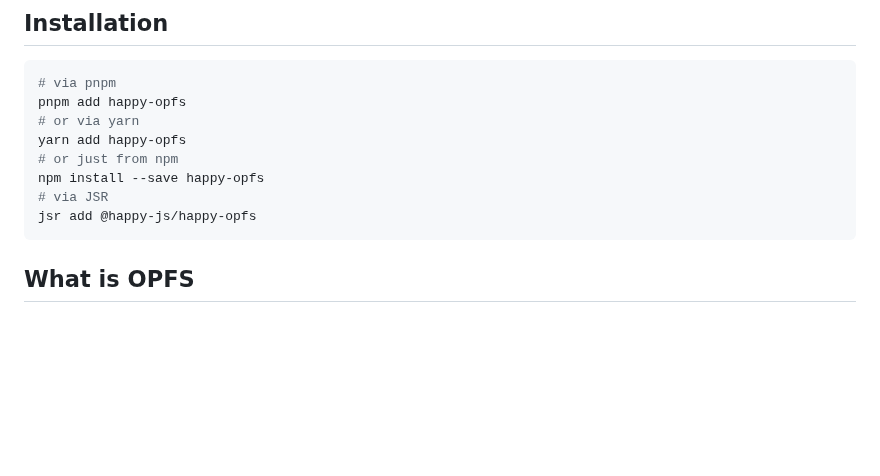
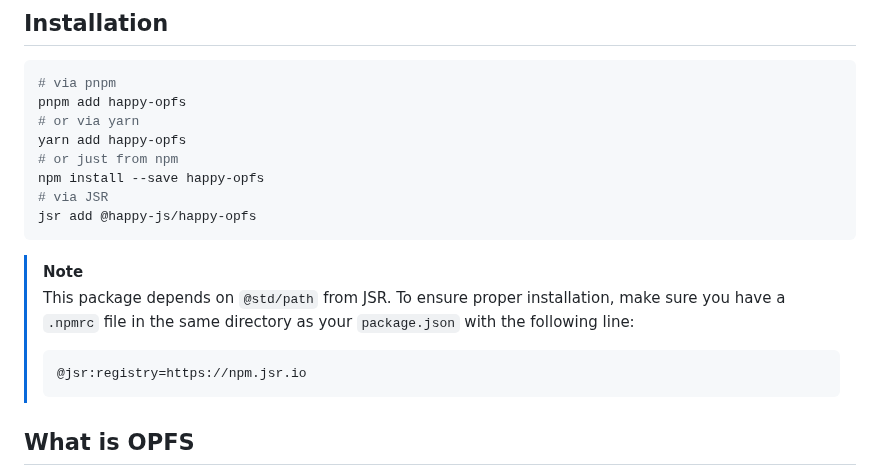
Before and after one commit to JiangJie/happy-opfs, a Markdown page: README.md, the part around one of its changes. Drawn GitHub-style; blank space fills up the shorter version.

````diff
--- a/README.md
+++ b/README.md
@@ -26,6 +26,12 @@ npm install --save happy-opfs
 jsr add @happy-js/happy-opfs
 ```
 
+> [!NOTE]
+> This package depends on `@std/path` from JSR. To ensure proper installation, make sure you have a `.npmrc` file in the same directory as your `package.json` with the following line:
+> ```
+> @jsr:registry=https://npm.jsr.io
+> ```
+
 ## What is OPFS
 
 OPFS stands for [Origin private file system](https://developer.mozilla.org/en-US/docs/Web/API/File_System_API/Origin_private_file_system), which aims to provide a file system API for manipulating local files in the browser environment.
````
Also changed, not shown: other parts of README.md (+1 -1 lines), README.cn.md (+7 -1 lines).
